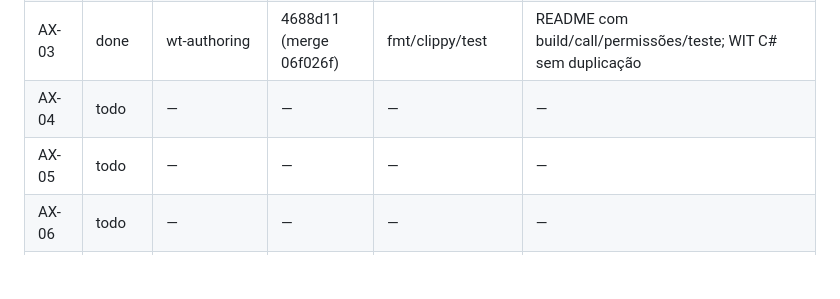
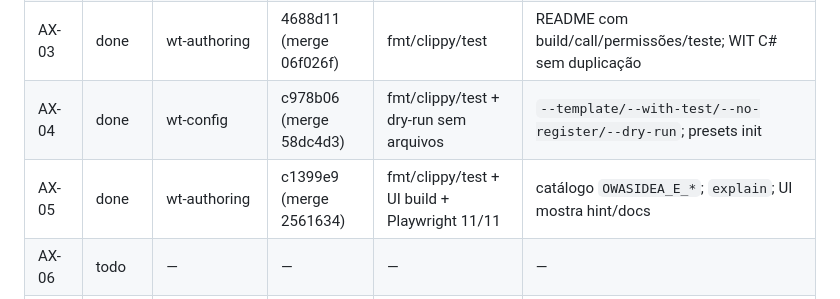
Before and after one commit to Henrique-Batista/owasidea, a Markdown page: docs/plans/ROADMAP_STATUS.md, the part around the change. Rendered like a GitHub page; blank space fills up the shorter version.

Commit message:
docs(status): mark AX-04/AX-05 done

```diff
--- a/docs/plans/ROADMAP_STATUS.md
+++ b/docs/plans/ROADMAP_STATUS.md
@@ -60,8 +60,8 @@ Status permitidos: `todo`, `doing`, `review`, `done`, `blocked`.
 | AX-01 | done | wt-config | 6e79863 (merge d2326cf) | fmt/clippy/test | templates em `crates/cli/templates/`; main.rs sem strings grandes |
 | AX-02 | done | wt-config | 97e5b84 (merge 48b0b94) | fmt/clippy/test + scaffold Svelte build real | Svelte/React/Vue/Yew/Blazor/Uno; `ui_build`/base `./` |
 | AX-03 | done | wt-authoring | 4688d11 (merge 06f026f) | fmt/clippy/test | README com build/call/permissões/teste; WIT C# sem duplicação |
-| AX-04 | todo | — | — | — | — |
-| AX-05 | todo | — | — | — | — |
+| AX-04 | done | wt-config | c978b06 (merge 58dc4d3) | fmt/clippy/test + dry-run sem arquivos | `--template/--with-test/--no-register/--dry-run`; presets init |
+| AX-05 | done | wt-authoring | c1399e9 (merge 2561634) | fmt/clippy/test + UI build + Playwright 11/11 | catálogo `OWASIDEA_E_*`; `explain`; UI mostra hint/docs |
 | AX-06 | todo | — | — | — | — |
 | AX-07 | done | wt-authoring | 861cd23 + 1b82fea (merge 09f3ce2) | fmt/clippy/test + schema --check | JSON Schema (`additionalProperties:false`); comando `schema`; docs |
 | AX-08 | todo | — | — | — | — |
```
